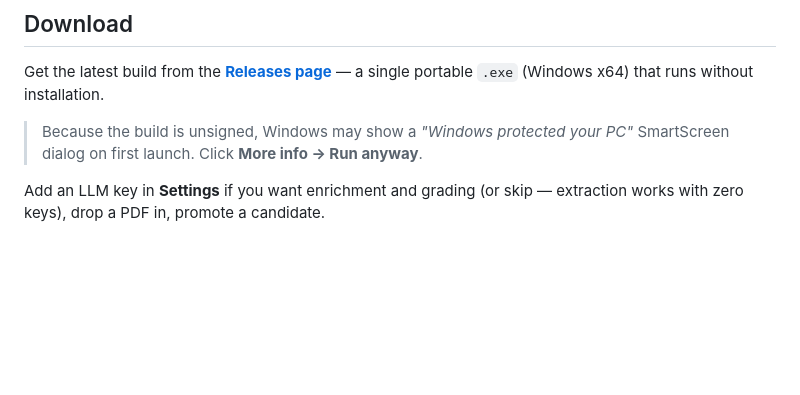
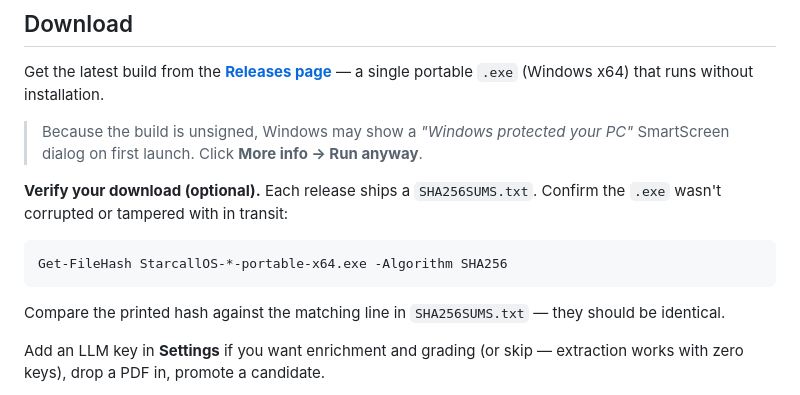
Before and after one commit to ericckzhou/StarcallOS, a Markdown page: README.md, the part around the change. GitHub-like rendering; blank space fills up the shorter version.

Commit message:
docs(readme): document SHA-256 download verification

````diff
--- a/README.md
+++ b/README.md
@@ -17,6 +17,14 @@ clinical guidelines, language grammars, internal docs.
 Get the latest build from the **[Releases page](https://github.com/ericckzhou/StarcallOS/releases/latest)** — a single portable `.exe` (Windows x64) that runs without installation.
 
 > Because the build is unsigned, Windows may show a *"Windows protected your PC"* SmartScreen dialog on first launch. Click **More info → Run anyway**.
+
+**Verify your download (optional).** Each release ships a `SHA256SUMS.txt`. Confirm the `.exe` wasn't corrupted or tampered with in transit:
+
+```powershell
+Get-FileHash StarcallOS-*-portable-x64.exe -Algorithm SHA256
+```
+
+Compare the printed hash against the matching line in `SHA256SUMS.txt` — they should be identical.
 
 Add an LLM key in **Settings** if you want enrichment and grading (or skip — extraction works with zero keys), drop a PDF in, promote a candidate.
 
````
